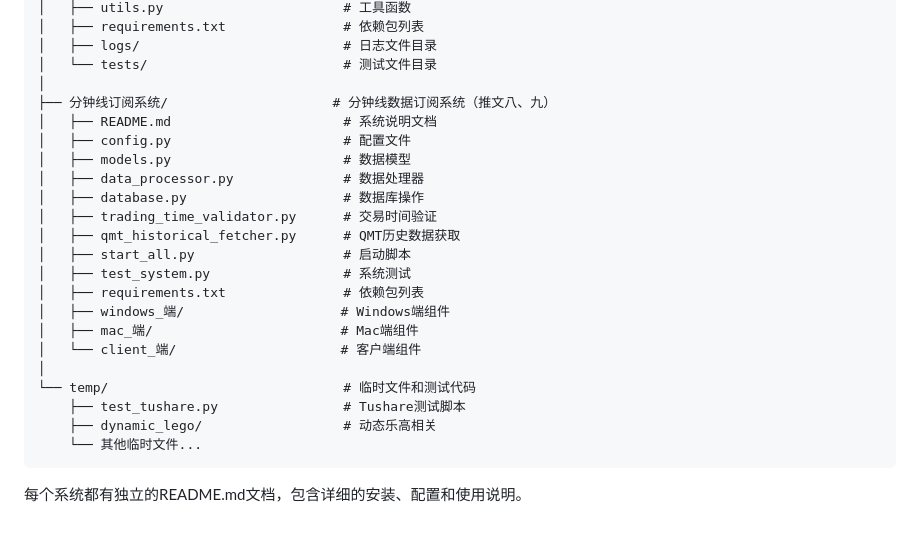
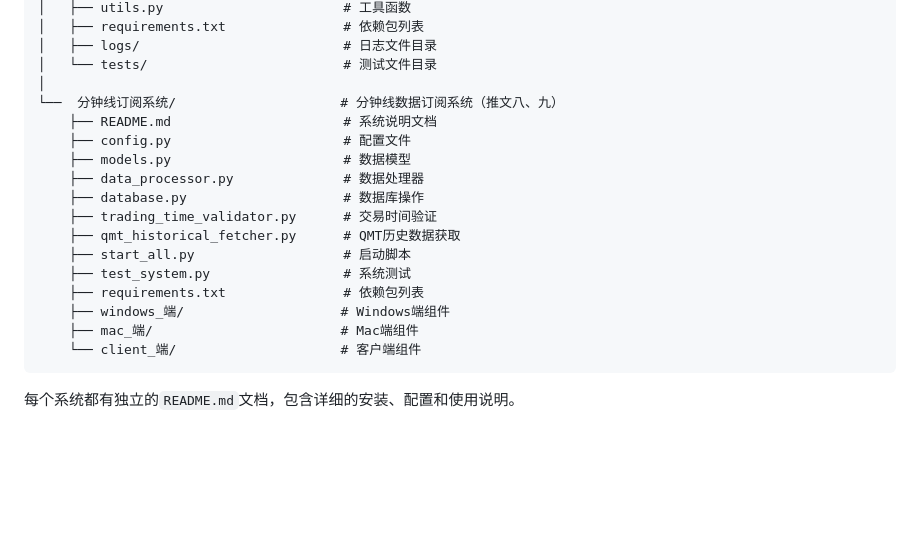
Before and after one commit to BeckyWang0222/Quantide_Platform, a Markdown page: README.md, the part around the change. GitHub-like rendering; blank space fills up the shorter version.

````diff
--- a/README.md
+++ b/README.md
@@ -57,25 +57,20 @@ Quantide_Platform/
 │   ├── logs/                          # 日志文件目录
 │   └── tests/                         # 测试文件目录
 │
-├── 分钟线订阅系统/                     # 分钟线数据订阅系统（推文八、九）
-│   ├── README.md                      # 系统说明文档
-│   ├── config.py                      # 配置文件
-│   ├── models.py                      # 数据模型
-│   ├── data_processor.py              # 数据处理器
-│   ├── database.py                    # 数据库操作
-│   ├── trading_time_validator.py      # 交易时间验证
-│   ├── qmt_historical_fetcher.py      # QMT历史数据获取
-│   ├── start_all.py                   # 启动脚本
-│   ├── test_system.py                 # 系统测试
-│   ├── requirements.txt               # 依赖包列表
-│   ├── windows_端/                    # Windows端组件
-│   ├── mac_端/                        # Mac端组件
-│   └── client_端/                     # 客户端组件
-│
-└── temp/                              # 临时文件和测试代码
-    ├── test_tushare.py                # Tushare测试脚本
-    ├── dynamic_lego/                  # 动态乐高相关
-    └── 其他临时文件...
+└──  分钟线订阅系统/                     # 分钟线数据订阅系统（推文八、九）
+    ├── README.md                      # 系统说明文档
+    ├── config.py                      # 配置文件
+    ├── models.py                      # 数据模型
+    ├── data_processor.py              # 数据处理器
+    ├── database.py                    # 数据库操作
+    ├── trading_time_validator.py      # 交易时间验证
+    ├── qmt_historical_fetcher.py      # QMT历史数据获取
+    ├── start_all.py                   # 启动脚本
+    ├── test_system.py                 # 系统测试
+    ├── requirements.txt               # 依赖包列表
+    ├── windows_端/                    # Windows端组件
+    ├── mac_端/                        # Mac端组件
+    └── client_端/                     # 客户端组件
 ```
 
-每个系统都有独立的README.md文档，包含详细的安装、配置和使用说明。
+每个系统都有独立的`README.md`文档，包含详细的安装、配置和使用说明。
````
